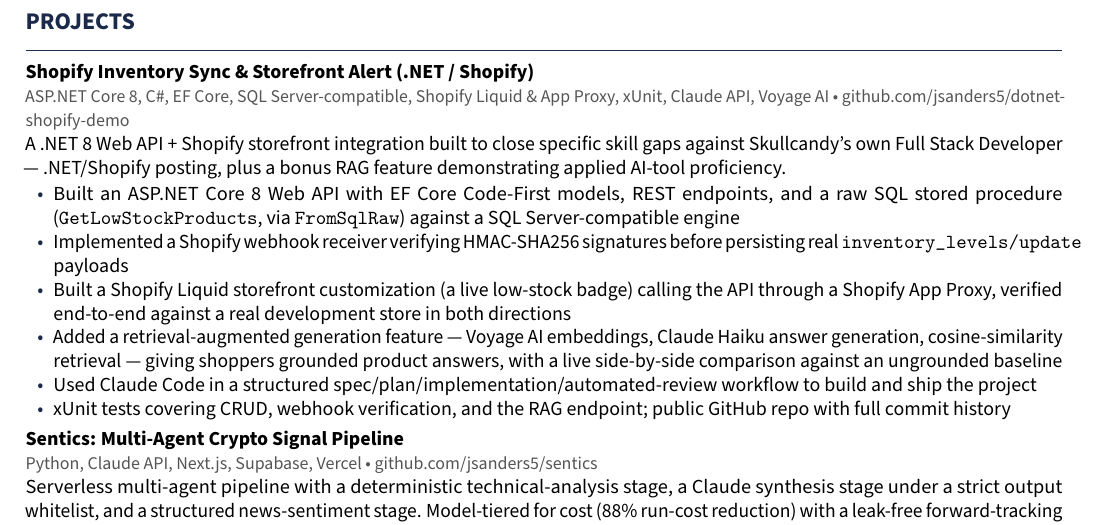
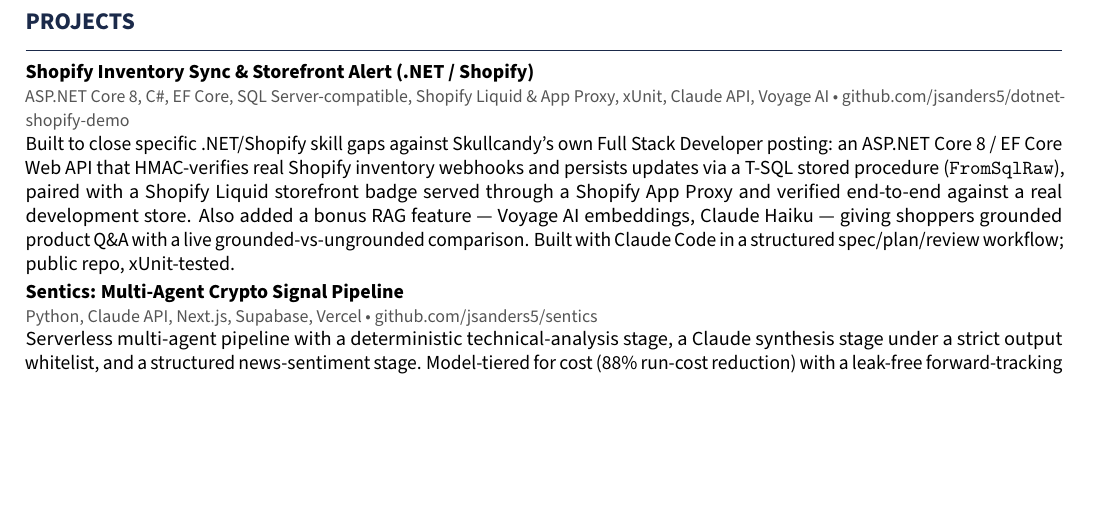
Before and after one commit to jsanders5/jacob-sanders-resume, a LaTeX CV (jacob_sanders_skullcandy_fullstack_resume.tex): part of page 2 of 2, cut so that both start at the same text, the shorter picture padded with empty space. Compiled offline with pdfLaTeX.

Commit message:
Condense Shopify project entry back to a single paragraph
Replace the 6-bullet breakdown with one flowing paragraph, matching
the style of the other three project entries. Keeps every claim from
the bulleted version (ASP.NET Core/EF Core, HMAC webhook, T-SQL stored
procedure, Liquid storefront badge, RAG feature, Claude Code workflow)
without the visual weight of a bulleted list.

Co-Authored-By: Claude Opus 4.8 <noreply@anthropic.com>

```diff
--- a/jacob_sanders_skullcandy_fullstack_resume.tex
+++ b/jacob_sanders_skullcandy_fullstack_resume.tex
@@ -214,28 +214,15 @@
 \textcolor{muted}{\small ASP.NET Core 8, C\#, EF Core, SQL Server-compatible,
 Shopify Liquid \& App Proxy, xUnit, Claude API, Voyage AI \textbullet\
 \href{https://github.com/jsanders5/dotnet-shopify-demo}{github.com/jsanders5/dotnet-shopify-demo}}\\
-A .NET 8 Web API + Shopify storefront integration built to close specific
-skill gaps against Skullcandy's own Full Stack Developer --- .NET/Shopify
-posting, plus a bonus RAG feature demonstrating applied AI-tool proficiency.
-\begin{itemize}
-  \item Built an ASP.NET Core 8 Web API with EF Core Code-First models, REST
-        endpoints, and a raw SQL stored procedure (\texttt{GetLowStockProducts},
-        via \texttt{FromSqlRaw}) against a SQL Server-compatible engine
-  \item Implemented a Shopify webhook receiver verifying HMAC-SHA256
-        signatures before persisting real \texttt{inventory\_levels/update}
-        payloads
-  \item Built a Shopify Liquid storefront customization (a live low-stock
-        badge) calling the API through a Shopify App Proxy, verified
-        end-to-end against a real development store in both directions
-  \item Added a retrieval-augmented generation feature --- Voyage AI
-        embeddings, Claude Haiku answer generation, cosine-similarity
-        retrieval --- giving shoppers grounded product answers, with a live
-        side-by-side comparison against an ungrounded baseline
-  \item Used Claude Code in a structured spec/plan/implementation/automated-review
-        workflow to build and ship the project
-  \item xUnit tests covering CRUD, webhook verification, and the RAG
-        endpoint; public GitHub repo with full commit history
-\end{itemize}
+Built to close specific .NET/Shopify skill gaps against Skullcandy's own
+Full Stack Developer posting: an ASP.NET Core 8 / EF Core Web API that
+HMAC-verifies real Shopify inventory webhooks and persists updates via a
+T-SQL stored procedure (\texttt{FromSqlRaw}), paired with a Shopify Liquid
+storefront badge served through a Shopify App Proxy and verified end-to-end
+against a real development store. Also added a bonus RAG feature --- Voyage
+AI embeddings, Claude Haiku --- giving shoppers grounded product Q\&A with a
+live grounded-vs-ungrounded comparison. Built with Claude Code in a
+structured spec/plan/review workflow; public repo, xUnit-tested.
 
 \vspace{2pt}
 
```
Also changed, not shown: jacob_sanders_skullcandy_fullstack_resume.pdf.
